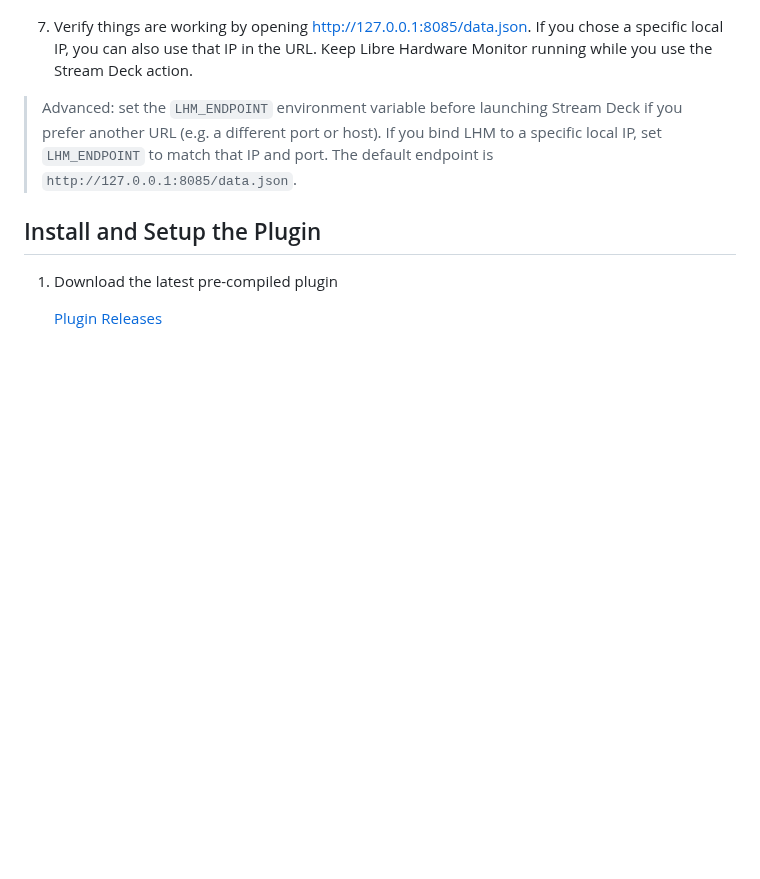
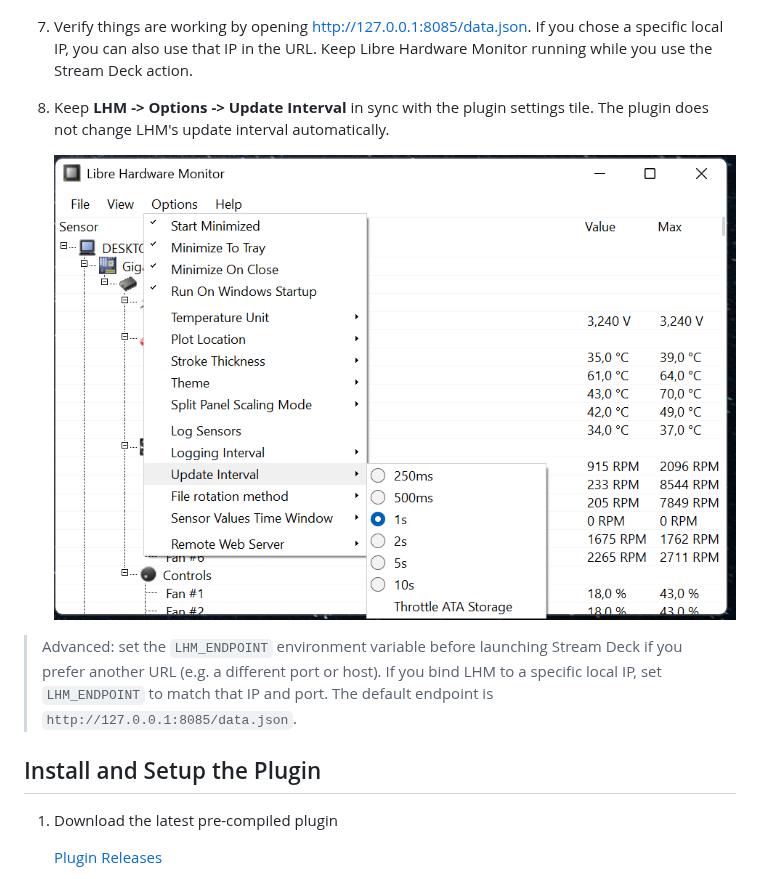
Before and after one commit to moeilijk/lhm-streamdeck, a Markdown page: README.md, the part around the change. Drawn GitHub-style; pictures changed too: images/updateinterval.png (added); blank space fills up the shorter version.

Commit message:
Align refresh options with LHM and document interval sync

```diff
--- a/README.md
+++ b/README.md
@@ -34,6 +34,11 @@ I wanted a local, open replacement for Stream Deck hardware monitoring without l
 6. Verify things are working by opening [http://127.0.0.1:8085/data.json](http://127.0.0.1:8085/data.json). If you chose
    a specific local IP, you can also use that IP in the URL. Keep Libre Hardware Monitor running while you use the Stream
    Deck action.
+
+7. Keep **LHM -> Options -> Update Interval** in sync with the plugin settings tile.
+   The plugin does not change LHM's update interval automatically.
+
+    ![alt text](images/updateinterval.png "LHM Update Interval")
 
 > Advanced: set the `LHM_ENDPOINT` environment variable before launching Stream Deck if you prefer another URL (e.g. a different port or host). If you bind LHM to a specific local IP, set `LHM_ENDPOINT` to match that IP and port. The default endpoint is `http://127.0.0.1:8085/data.json`.
 
```
Also changed, not shown: 8 other files.
